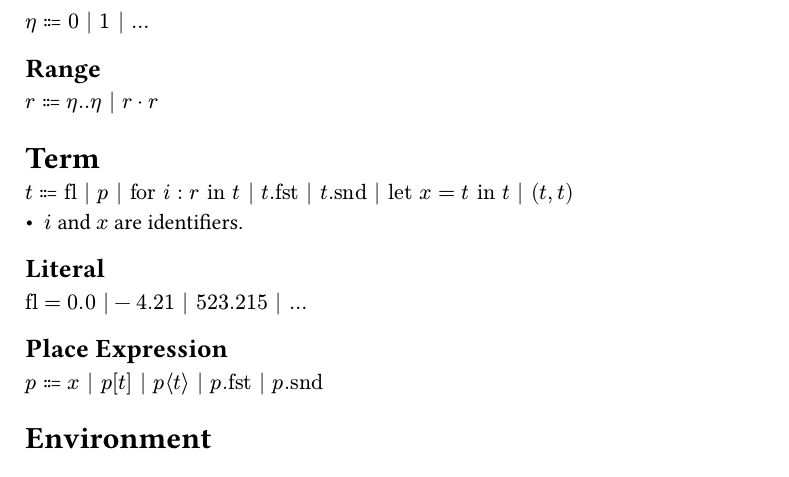
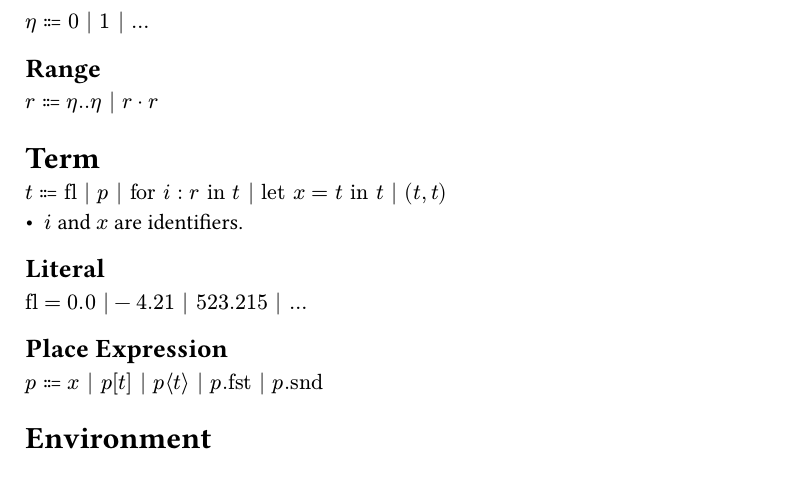
Before and after one commit to migraine-user/index_calculus, a Typst document (range.typ): part of page 1 of 3, cut so that both start at the same text. The pictures show the PDF file range.pdf that the author committed with the source.

Commit message:
remove ambiguity in term def

```diff
--- a/range.typ
+++ b/range.typ
@@ -9,7 +9,7 @@ $eta ::= 0 bar 1 bar ...$
 == Range
 $r::= eta..eta bar r dot r$
 = Term
-$t ::= "fl" bar p bar "for" i : r "in" t bar t."fst" bar t."snd" bar "let" x = t "in" t bar (t,t)$
+$t ::= "fl" bar p bar "for" i : r "in" t bar "let" x = t "in" t bar (t,t)$
 - $i$ and $x$ are identifiers.
 == Literal
 $"fl" = 0.0 bar -4.21 bar 523.215 bar ...$
```
Also changed, not shown: range.pdf.
